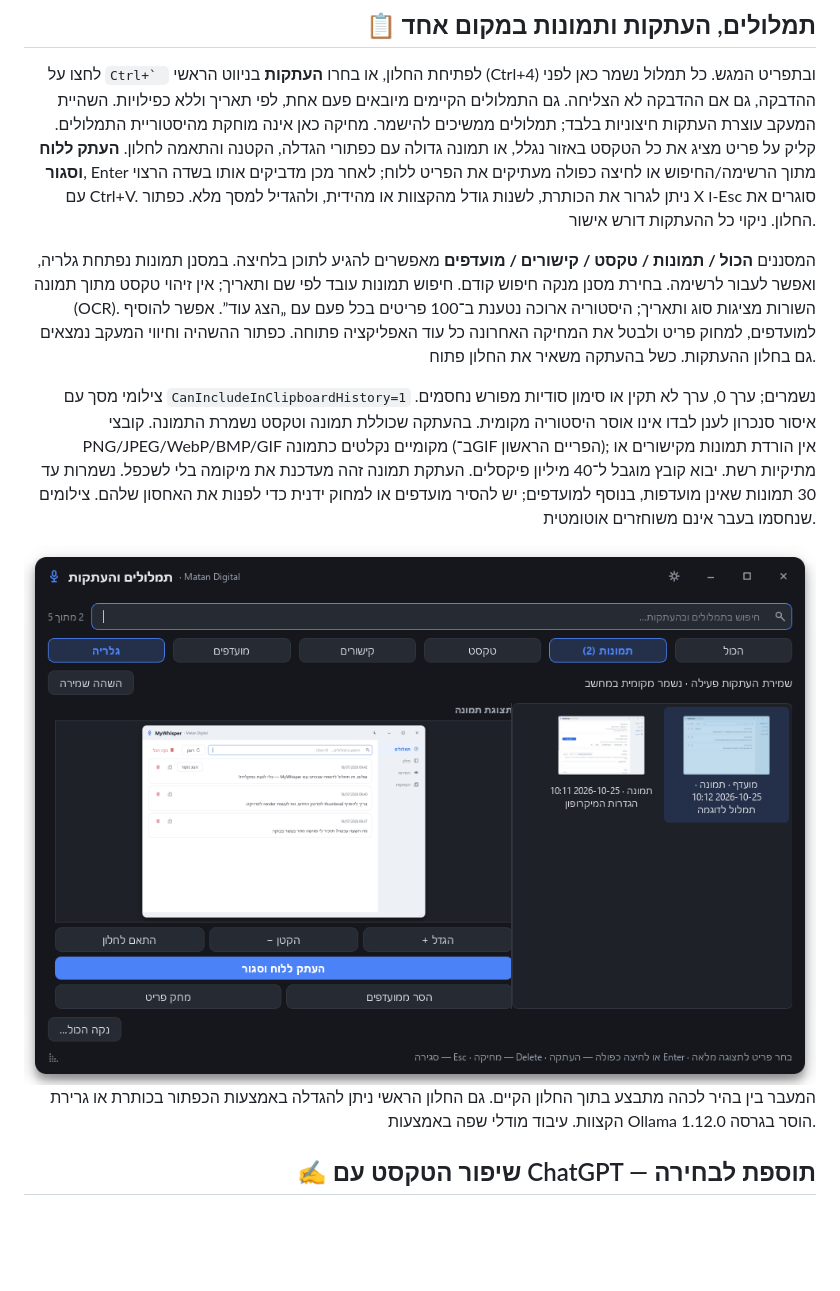
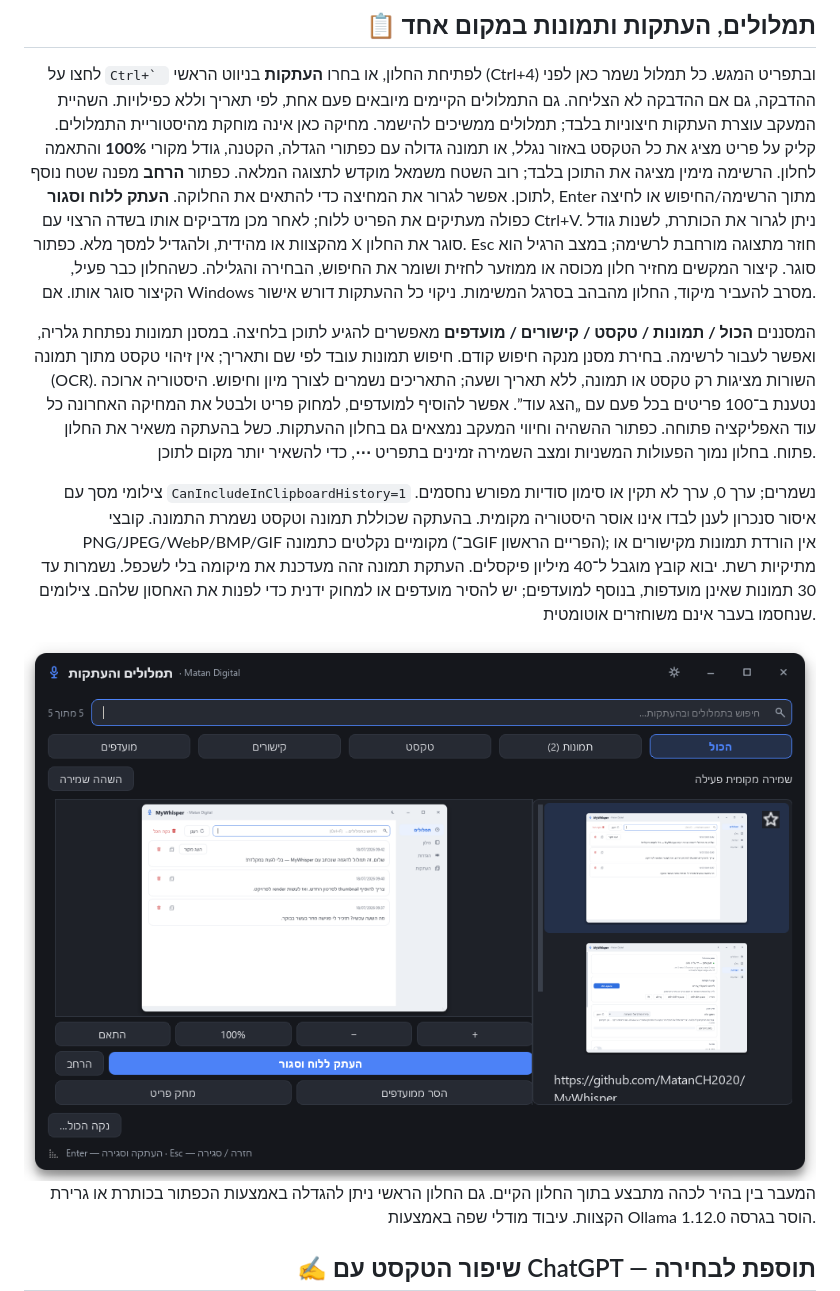
Before and after one commit to MatanCH2020/MyWhisper, a Markdown page: README.md, the part around one of its changes. Drawn GitHub-style; pictures changed too: docs/app-clipboard-dark.png, docs/app-clipboard-gallery-dark.png; blank space fills up the shorter version.

Commit message:
Improve clipboard window focus and content previews in 1.15.1

```diff
--- a/README.md
+++ b/README.md
@@ -135,18 +135,25 @@ irm https://raw.githubusercontent.com/MatanCH2020/MyWhisper/main/scripts/uninsta
 גם התמלולים הקיימים מיובאים פעם אחת, לפי תאריך וללא כפילויות.
 השהיית המעקב עוצרת העתקות חיצוניות בלבד; תמלולים ממשיכים להישמר.
 מחיקה כאן אינה מוחקת מהיסטוריית התמלולים. קליק על פריט מציג את כל הטקסט באזור נגלל,
-או תמונה גדולה עם כפתורי הגדלה, הקטנה והתאמה לחלון.
+או תמונה גדולה עם כפתורי הגדלה, הקטנה, גודל מקורי **100%** והתאמה לחלון.
+הרשימה מימין מציגה את התוכן בלבד; רוב השטח משמאל מוקדש לתצוגה המלאה.
+כפתור **הרחב** מפנה שטח נוסף לתוכן. אפשר לגרור את המחיצה כדי להתאים את החלוקה.
 **העתק ללוח וסגור**, Enter מתוך הרשימה/החיפוש או לחיצה כפולה מעתיקים את הפריט ללוח;
 לאחר מכן מדביקים אותו בשדה הרצוי עם Ctrl+V.
 ניתן לגרור את הכותרת, לשנות גודל מהקצוות או מהידית, ולהגדיל למסך מלא.
-כפתור X ו-Esc סוגרים את החלון. ניקוי כל ההעתקות דורש אישור.
+כפתור X סוגר את החלון. Esc חוזר מתצוגה מורחבת לרשימה; במצב הרגיל הוא סוגר.
+קיצור המקשים מחזיר חלון מכוסה או ממוזער לחזית ושומר את החיפוש, הבחירה והגלילה.
+כשהחלון כבר פעיל, הקיצור סוגר אותו. אם Windows מסרב להעביר מיקוד, החלון מהבהב בסרגל המשימות.
+ניקוי כל ההעתקות דורש אישור.
 
 המסננים **הכול / תמונות / טקסט / קישורים / מועדפים** מאפשרים להגיע לתוכן בלחיצה.
 במסנן תמונות נפתחת גלריה, ואפשר לעבור לרשימה. בחירת מסנן מנקה חיפוש קודם.
 חיפוש תמונות עובד לפי שם ותאריך; אין זיהוי טקסט מתוך תמונה (OCR).
-השורות מציגות סוג ותאריך; היסטוריה ארוכה נטענת ב־100 פריטים בכל פעם עם „הצג עוד”.
+השורות מציגות רק טקסט או תמונה, ללא תאריך ושעה; התאריכים נשמרים לצורך מיון וחיפוש.
+היסטוריה ארוכה נטענת ב־100 פריטים בכל פעם עם „הצג עוד”.
 אפשר להוסיף למועדפים, למחוק פריט ולבטל את המחיקה האחרונה כל עוד האפליקציה פתוחה.
 כפתור ההשהיה וחיווי המעקב נמצאים גם בחלון ההעתקות. כשל בהעתקה משאיר את החלון פתוח.
+בחלון נמוך הפעולות המשניות ומצב השמירה זמינים בתפריט **⋯**, כדי להשאיר יותר מקום לתוכן.
 
 צילומי מסך עם `CanIncludeInClipboardHistory=1` נשמרים; ערך 0, ערך לא תקין או סימון
 סודיות מפורש נחסמים. איסור סנכרון לענן לבדו אינו אוסר היסטוריה מקומית.
@@ -156,7 +163,7 @@ irm https://raw.githubusercontent.com/MatanCH2020/MyWhisper/main/scripts/uninsta
 נשמרות עד 30 תמונות שאינן מועדפות, בנוסף למועדפים; יש להסיר מועדפים או למחוק ידנית
 כדי לפנות את האחסון שלהם. צילומים שנחסמו בעבר אינם משוחזרים אוטומטית.
 
-<img src="docs/app-clipboard-gallery-dark.png?v=1.14.0" width="900" alt="גלריית תמונות עם מסננים, מועדפים ותצוגה מלאה">
+<img src="docs/app-clipboard-dark.png?v=1.15.1" width="900" alt="רשימת העתקות נקייה עם תמונות גדולות ותצוגה מלאה">
 
 המעבר בין בהיר לכהה מתבצע בתוך החלון הקיים. גם החלון הראשי ניתן להגדלה
 באמצעות הכפתור בכותרת או גרירת הקצוות. עיבוד מודלי שפה באמצעות Ollama הוסר בגרסה 1.12.0.
```
Also changed, not shown: other parts of README.md (+1 -1 lines), CHANGELOG.md (+7 -0 lines), docs/clipboard-window-1.15.1.md (added, +25 -0 lines), docs/app-clipboard-gallery-light.png, docs/app-clipboard-text-dark.png (added), docs/app-clipboard-text-light.png (added), 11 other files.
